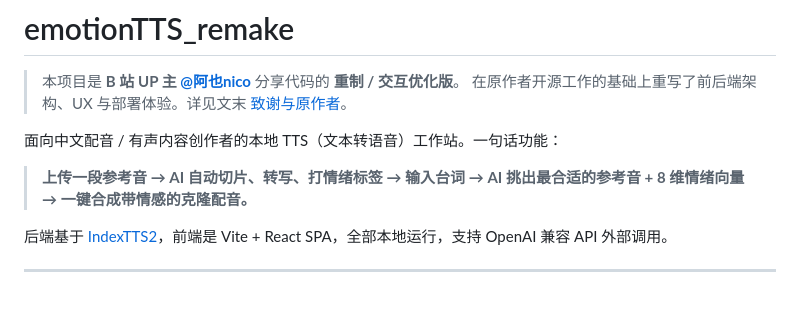
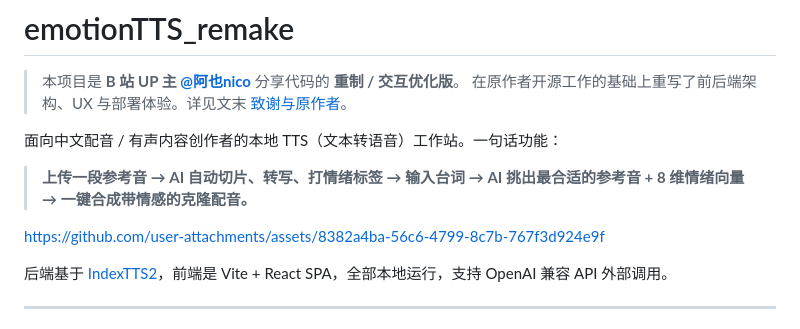
Before and after one commit to mmletgo/emotionTTS_remake, a Markdown page: README.md, the part around the change. GitHub-like rendering; blank space fills up the shorter version.

Commit message:
docs: add project intro video to README

```diff
--- a/README.md
+++ b/README.md
@@ -6,6 +6,8 @@
 面向中文配音 / 有声内容创作者的本地 TTS（文本转语音）工作站。一句话功能：
 
 > **上传一段参考音 → AI 自动切片、转写、打情绪标签 → 输入台词 → AI 挑出最合适的参考音 + 8 维情绪向量 → 一键合成带情感的克隆配音。**
+
+https://github.com/user-attachments/assets/8382a4ba-56c6-4799-8c7b-767f3d924e9f
 
 后端基于 [IndexTTS2](https://github.com/index-tts/index-tts)，前端是 Vite + React SPA，全部本地运行，支持 OpenAI 兼容 API 外部调用。
 
```
